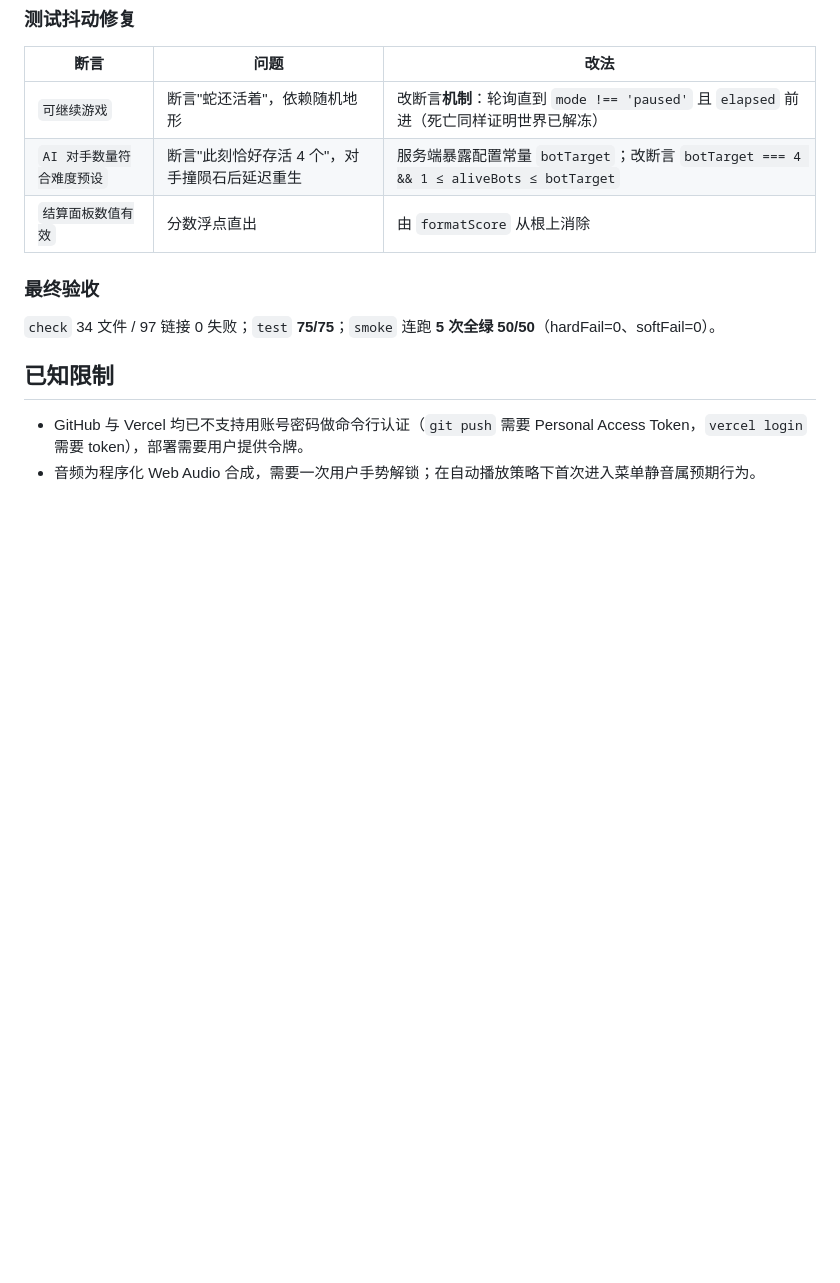
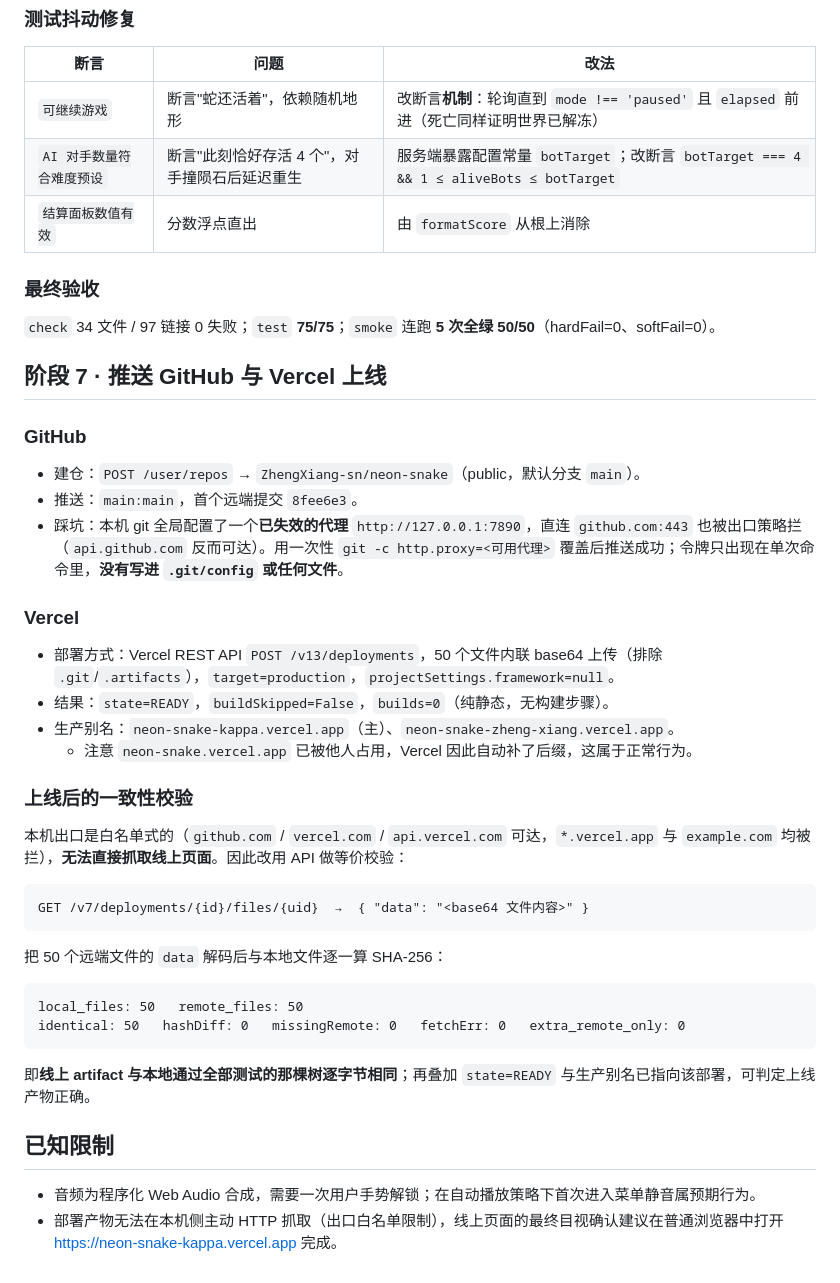
Before and after one commit to ZhengXiang-sn/neon-snake, a Markdown page: docs/PROGRESS.md, the part around the change. GitHub-like rendering; blank space fills up the shorter version.

````diff
--- a/docs/PROGRESS.md
+++ b/docs/PROGRESS.md
@@ -97,7 +97,39 @@
 
 `check` 34 文件 / 97 链接 0 失败；`test` **75/75**；`smoke` 连跑 **5 次全绿 50/50**（hardFail=0、softFail=0）。
 
+## 阶段 7 · 推送 GitHub 与 Vercel 上线
+
+### GitHub
+
+- 建仓：`POST /user/repos` → `ZhengXiang-sn/neon-snake`（public，默认分支 `main`）。
+- 推送：`main:main`，首个远端提交 `8fee6e3`。
+- 踩坑：本机 git 全局配置了一个**已失效的代理** `http://127.0.0.1:7890`，直连 `github.com:443` 也被出口策略拦（`api.github.com` 反而可达）。用一次性 `git -c http.proxy=<可用代理>` 覆盖后推送成功；令牌只出现在单次命令里，**没有写进 `.git/config` 或任何文件**。
+
+### Vercel
+
+- 部署方式：Vercel REST API `POST /v13/deployments`，50 个文件内联 base64 上传（排除 `.git`/`.artifacts`），`target=production`，`projectSettings.framework=null`。
+- 结果：`state=READY`，`buildSkipped=False`，`builds=0`（纯静态，无构建步骤）。
+- 生产别名：`neon-snake-kappa.vercel.app`（主）、`neon-snake-zheng-xiang.vercel.app`。
+  - 注意 `neon-snake.vercel.app` 已被他人占用，Vercel 因此自动补了后缀，这属于正常行为。
+
+### 上线后的一致性校验
+
+本机出口是白名单式的（`github.com` / `vercel.com` / `api.vercel.com` 可达，`*.vercel.app` 与 `example.com` 均被拦），**无法直接抓取线上页面**。因此改用 API 做等价校验：
+
+```
+GET /v7/deployments/{id}/files/{uid}  →  { "data": "<base64 文件内容>" }
+```
+
+把 50 个远端文件的 `data` 解码后与本地文件逐一算 SHA-256：
+
+```
+local_files: 50   remote_files: 50
+identical: 50   hashDiff: 0   missingRemote: 0   fetchErr: 0   extra_remote_only: 0
+```
+
+即**线上 artifact 与本地通过全部测试的那棵树逐字节相同**；再叠加 `state=READY` 与生产别名已指向该部署，可判定上线产物正确。
+
 ## 已知限制
 
-- GitHub 与 Vercel 均已不支持用账号密码做命令行认证（`git push` 需要 Personal Access Token，`vercel login` 需要 token），部署需要用户提供令牌。
 - 音频为程序化 Web Audio 合成，需要一次用户手势解锁；在自动播放策略下首次进入菜单静音属预期行为。
+- 部署产物无法在本机侧主动 HTTP 抓取（出口白名单限制），线上页面的最终目视确认建议在普通浏览器中打开 <https://neon-snake-kappa.vercel.app> 完成。
````
Also changed, not shown: README.md (+12 -2 lines), docs/AUDIT.md (+16 -0 lines).
